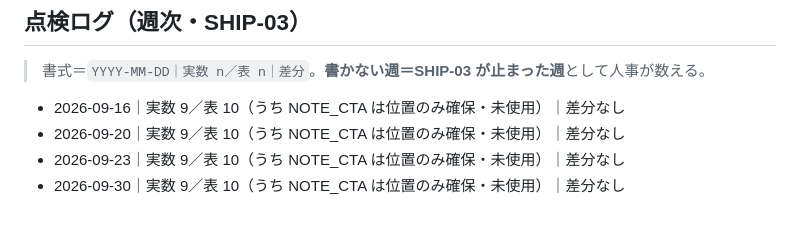
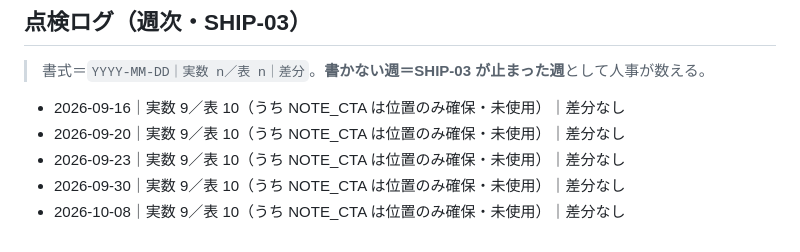
Before and after one commit to fujiken1016/gto-coach, a Markdown page: AFF_SLOTS.md, the part around the change. Rendered like a GitHub page.

Commit message:
収益スロット棚卸し 2026-10-08 のログを追跡下に入れた
週次点検で、2026-10-08 の棚卸しログが3リポジトリで2日 未コミットのまま残っているのを見つけた。
本番配信物ではない（公開URLで404）ので本番は1バイトも変わらない。

Co-Authored-By: Claude Opus 5 (1M context) <noreply@anthropic.com>

```diff
--- a/AFF_SLOTS.md
+++ b/AFF_SLOTS.md
@@ -77,3 +77,4 @@ https://hb.afl.rakuten.co.jp/ichiba/{アフィリID}/_RTLink143606?pc={URLエン
 - 2026-09-20｜実数 9／表 10（うち NOTE_CTA は位置のみ確保・未使用）｜差分なし
 - 2026-09-23｜実数 9／表 10（うち NOTE_CTA は位置のみ確保・未使用）｜差分なし
 - 2026-09-30｜実数 9／表 10（うち NOTE_CTA は位置のみ確保・未使用）｜差分なし
+- 2026-10-08｜実数 9／表 10（うち NOTE_CTA は位置のみ確保・未使用）｜差分なし
```
